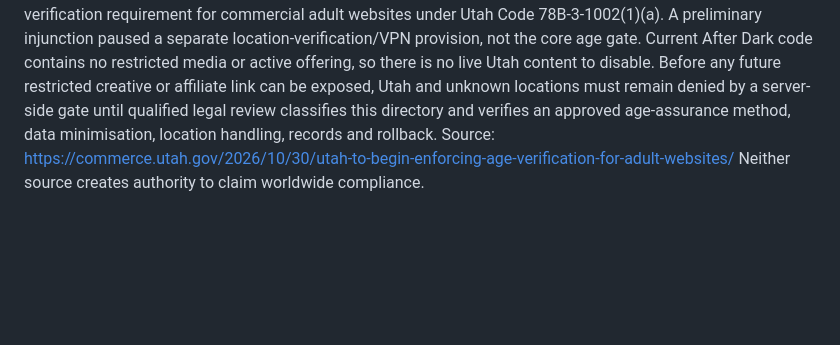
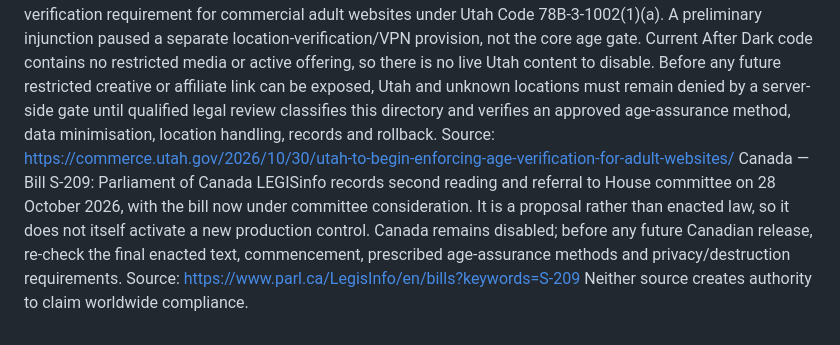
Before and after one commit to Global-AI-LLM-Solutions/gitable, a Markdown page: docs/after-dark/LEGAL_MONITORING.md, the part around the change. Drawn GitHub-style; blank space fills up the shorter version.

Commit message:
docs(after-dark): record Canada Bill S-209 committee status

```diff
--- a/docs/after-dark/LEGAL_MONITORING.md
+++ b/docs/after-dark/LEGAL_MONITORING.md
@@ -44,4 +44,5 @@ Australia's designated internet services code took effect 9 March 2026; 'I am 18
 UK Ofcom's guidance last updated 29 October 2026 addresses highly effective age assurance for covered services that publish/display pornography; any non-explicit directory must be independently classified before assuming it is within or outside a particular duty.
 England and Wales — prohibited depictions: Ministry of Justice guidance published 16 October 2026 confirms that, from 6 November 2026, possession or publication of realistic pornographic images explicitly depicting strangulation or suffocation, specified penetrative sexual activity between people who appear or pretend to have certain familial relationships, or sexual activity where someone appears or pretends to be under 16 is criminal. Current After Dark code contains no real-person creative, restricted media or active affiliate link, so there is nothing live to remove. `access-policy.mjs` must continue to deny every unreviewed creative and each specified category before any future thumbnail or referral is admitted, regardless of licence or partner approval; legal signoff is still required for territorial classification and any statutory defence. Source: https://www.gov.uk/guidance/crime-and-policing-act-2026-offences-relating-to-pornography
 United States — Utah: on 30 October 2026, the Utah Department of Commerce announced statewide enforcement from 2 November 2026 of the core age-verification requirement for commercial adult websites under Utah Code 78B-3-1002(1)(a). A preliminary injunction paused a separate location-verification/VPN provision, not the core age gate. Current After Dark code contains no restricted media or active offering, so there is no live Utah content to disable. Before any future restricted creative or affiliate link can be exposed, Utah and unknown locations must remain denied by a server-side gate until qualified legal review classifies this directory and verifies an approved age-assurance method, data minimisation, location handling, records and rollback. Source: https://commerce.utah.gov/2026/10/30/utah-to-begin-enforcing-age-verification-for-adult-websites/
+Canada — Bill S-209: Parliament of Canada LEGISinfo records second reading and referral to House committee on 28 October 2026, with the bill now under committee consideration. It is a proposal rather than enacted law, so it does not itself activate a new production control. Canada remains disabled; before any future Canadian release, re-check the final enacted text, commencement, prescribed age-assurance methods and privacy/destruction requirements. Source: https://www.parl.ca/LegisInfo/en/bills?keywords=S-209
 Neither source creates authority to claim worldwide compliance.
```
